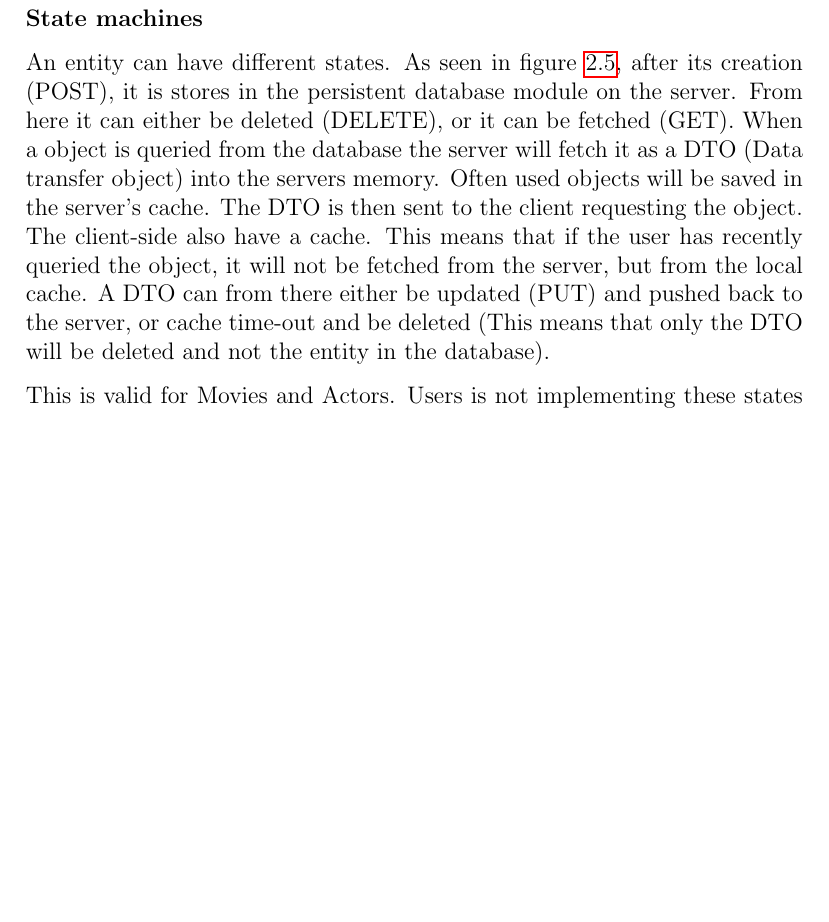
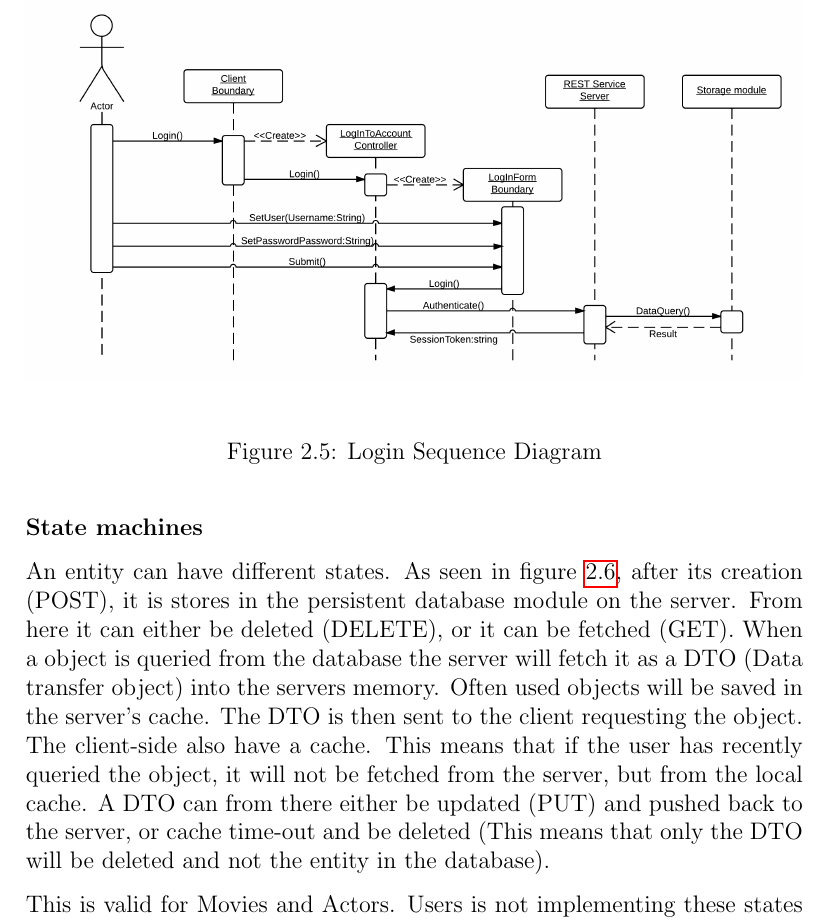
Before and after one commit to cholewa1992/BDSA-E2013-EXAM, a LaTeX document (Documentation/RAD/master.tex, which reads Documentation/RAD/proposedsystem.tex): part of page 21 of 23 before the commit and part of page 21 of 24 after it, cut at the place of the change, the shorter picture padded with empty space. Compiled offline with pdfLaTeX.

Commit message:
Added Login Sequence Diagram to RAD

```diff
--- a/Documentation/RAD/proposedsystem.tex
+++ b/Documentation/RAD/proposedsystem.tex
@@ -639,11 +637,16 @@ The sequence diagrams explains some of the more apparant use cases of the system
 \label{fig:Favourites Sequence Diagram}
 \end{figure}
 
-
 \begin{figure}[H]
 \includegraphics[width=\linewidth]{img/SearchSequenceDiagram.png}
 \caption{Search Sequence Diagram}
 \label{fig:Search Sequence Diagram}
+\end{figure}
+
+\begin{figure}[H]
+\includegraphics[width=\linewidth]{img/LoginSequenceDiagram.png}
+\caption{Login Sequence Diagram}
+\label{fig:Login Sequence Diagram}
 \end{figure}
 
 \subsubsection{State machines}
```
Also changed, not shown: Documentation/RAD/img/LoginSequenceDiagram.png (renamed from Documentation/RAD/img/Login Sequence Diagram.png), Documentation/RAD/proposedsystem.tex (2 more changed lines).
